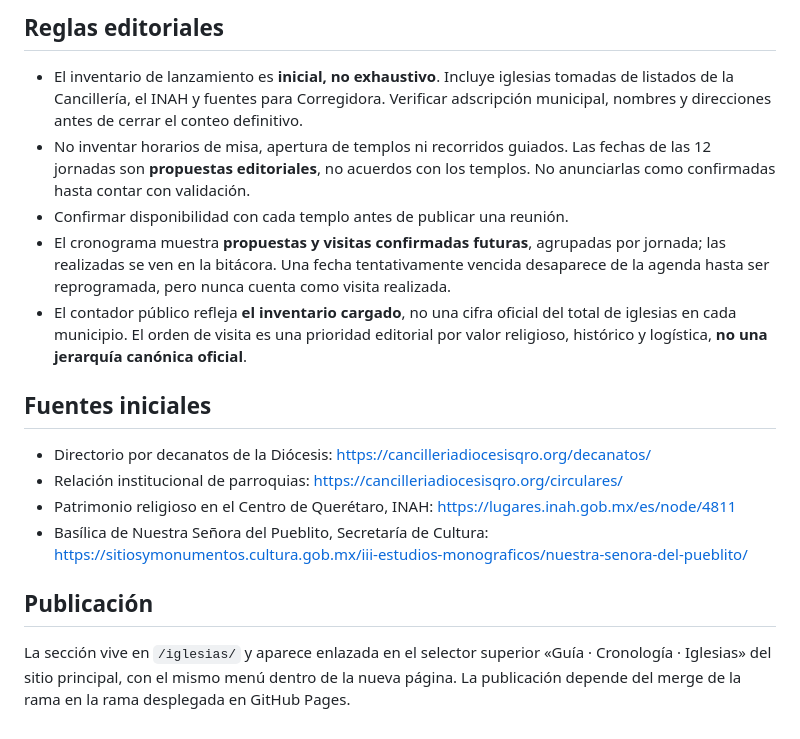
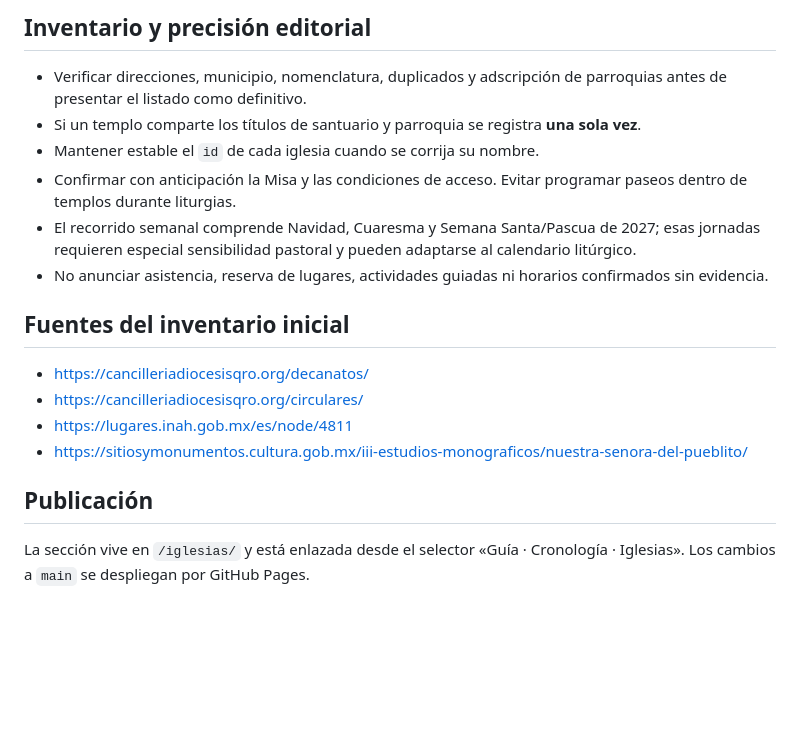
Before and after one commit to msaalejandro/pausaconjesus, a Markdown page: iglesias/README.md, the part around one of its changes. Drawn GitHub-style; blank space fills up the shorter version.

```diff
--- a/iglesias/README.md
+++ b/iglesias/README.md
@@ -51,19 +59,20 @@ Evitar duplicar el mismo edificio cuando sea simultáneamente parroquia, santuar
 
-## Reglas editoriales
+## Inventario y precisión editorial
 
-- El inventario de lanzamiento es **inicial, no exhaustivo**. Incluye iglesias tomadas de listados de la Cancillería, el INAH y fuentes para Corregidora. Verificar adscripción municipal, nombres y direcciones antes de cerrar el conteo definitivo.
-- No inventar horarios de misa, apertura de templos ni recorridos guiados. Las fechas de las 12 jornadas son **propuestas editoriales**, no acuerdos con los templos. No anunciarlas como confirmadas hasta contar con validación.
-- Confirmar disponibilidad con cada templo antes de publicar una reunión.
-- El cronograma muestra **propuestas y visitas confirmadas futuras**, agrupadas por jornada; las realizadas se ven en la bitácora. Una fecha tentativamente vencida desaparece de la agenda hasta ser reprogramada, pero nunca cuenta como visita realizada.
-- El contador público refleja **el inventario cargado**, no una cifra oficial del total de iglesias en cada municipio. El orden de visita es una prioridad editorial por valor religioso, histórico y logística, **no una jerarquía canónica oficial**.
+- Verificar direcciones, municipio, nomenclatura, duplicados y adscripción de parroquias antes de presentar el listado como definitivo.
+- Si un templo comparte los títulos de santuario y parroquia se registra **una sola vez**.
+- Mantener estable el `id` de cada iglesia cuando se corrija su nombre.
+- Confirmar con anticipación la Misa y las condiciones de acceso. Evitar programar paseos dentro de templos durante liturgias.
+- El recorrido semanal comprende Navidad, Cuaresma y Semana Santa/Pascua de 2027; esas jornadas requieren especial sensibilidad pastoral y pueden adaptarse al calendario litúrgico.
+- No anunciar asistencia, reserva de lugares, actividades guiadas ni horarios confirmados sin evidencia.
 
-## Fuentes iniciales
+## Fuentes del inventario inicial
 
-- Directorio por decanatos de la Diócesis: https://cancilleriadiocesisqro.org/decanatos/
-- Relación institucional de parroquias: https://cancilleriadiocesisqro.org/circulares/
-- Patrimonio religioso en el Centro de Querétaro, INAH: https://lugares.inah.gob.mx/es/node/4811
-- Basílica de Nuestra Señora del Pueblito, Secretaría de Cultura: https://sitiosymonumentos.cultura.gob.mx/iii-estudios-monograficos/nuestra-senora-del-pueblito/
+- https://cancilleriadiocesisqro.org/decanatos/
+- https://cancilleriadiocesisqro.org/circulares/
+- https://lugares.inah.gob.mx/es/node/4811
+- https://sitiosymonumentos.cultura.gob.mx/iii-estudios-monograficos/nuestra-senora-del-pueblito/
 
 ## Publicación
 
-La sección vive en `/iglesias/` y aparece enlazada en el selector superior «Guía · Cronología · Iglesias» del sitio principal, con el mismo menú dentro de la nueva página. La publicación depende del merge de la rama en la rama desplegada en GitHub Pages.
+La sección vive en `/iglesias/` y está enlazada desde el selector «Guía · Cronología · Iglesias». Los cambios a `main` se despliegan por GitHub Pages.
```
Also changed, not shown: other parts of iglesias/README.md (+42 -34 lines).
